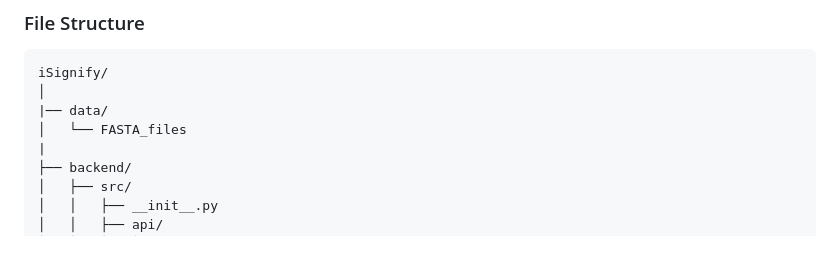
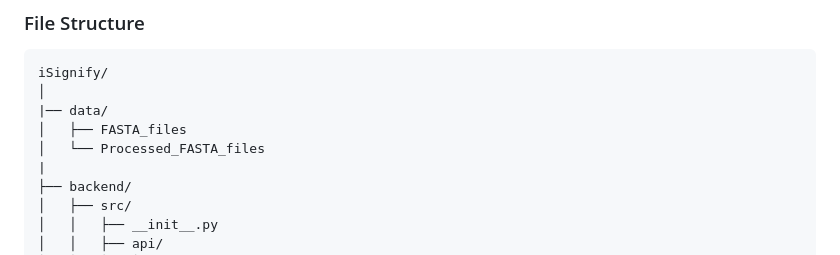
Before and after one commit to AaronNHorvitz/iSignify, a Markdown page: README.md, the part around the change. Drawn GitHub-style.

Commit message:
Updated the file structure to include the /data/Processed_FASTA_files directory.

```diff
--- a/README.md
+++ b/README.md
@@ -30,7 +30,8 @@ The project will be executed in several key phases. For a detailed, actionable c
 iSignify/
 │
 |── data/
-│   └── FASTA_files
+│   ├── FASTA_files
+│   └── Processed_FASTA_files
 |
 ├── backend/
 │   ├── src/
```
